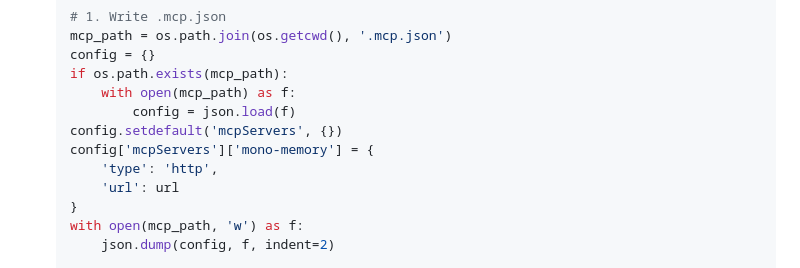
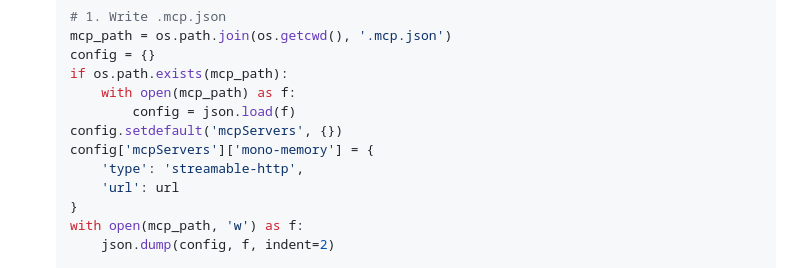
Before and after one commit to potato-castle/mono-memory-mcp, a Markdown page: skills/setup/SKILL.md, the part around the change. GitHub-like rendering.

```diff
--- a/skills/setup/SKILL.md
+++ b/skills/setup/SKILL.md
@@ -59,7 +59,7 @@ Set up the Mono Memory MCP server connection and configure CLAUDE.md for auto-re
            config = json.load(f)
    config.setdefault('mcpServers', {})
    config['mcpServers']['mono-memory'] = {
-       'type': 'http',
+       'type': 'streamable-http',
        'url': url
    }
    with open(mcp_path, 'w') as f:
```
